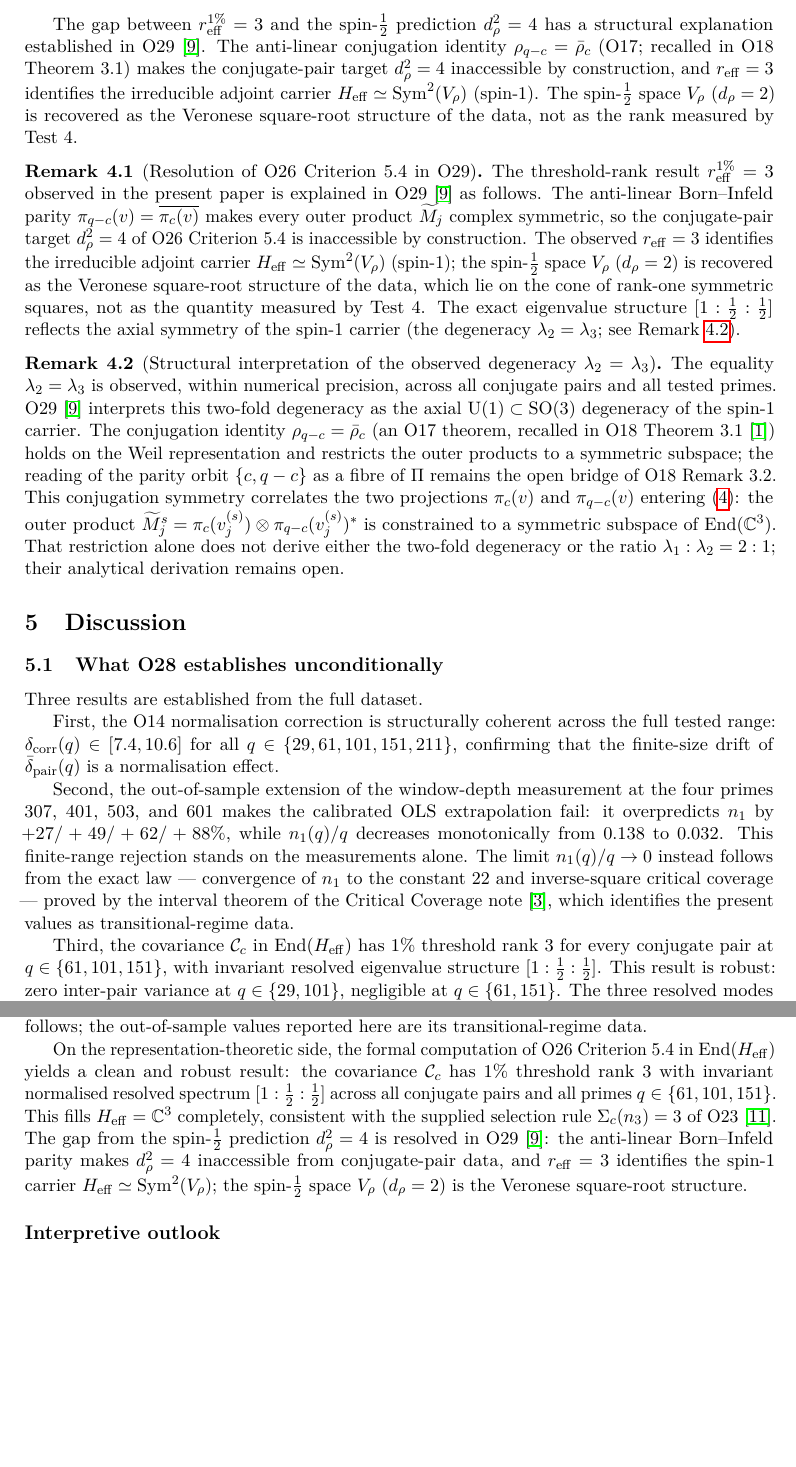
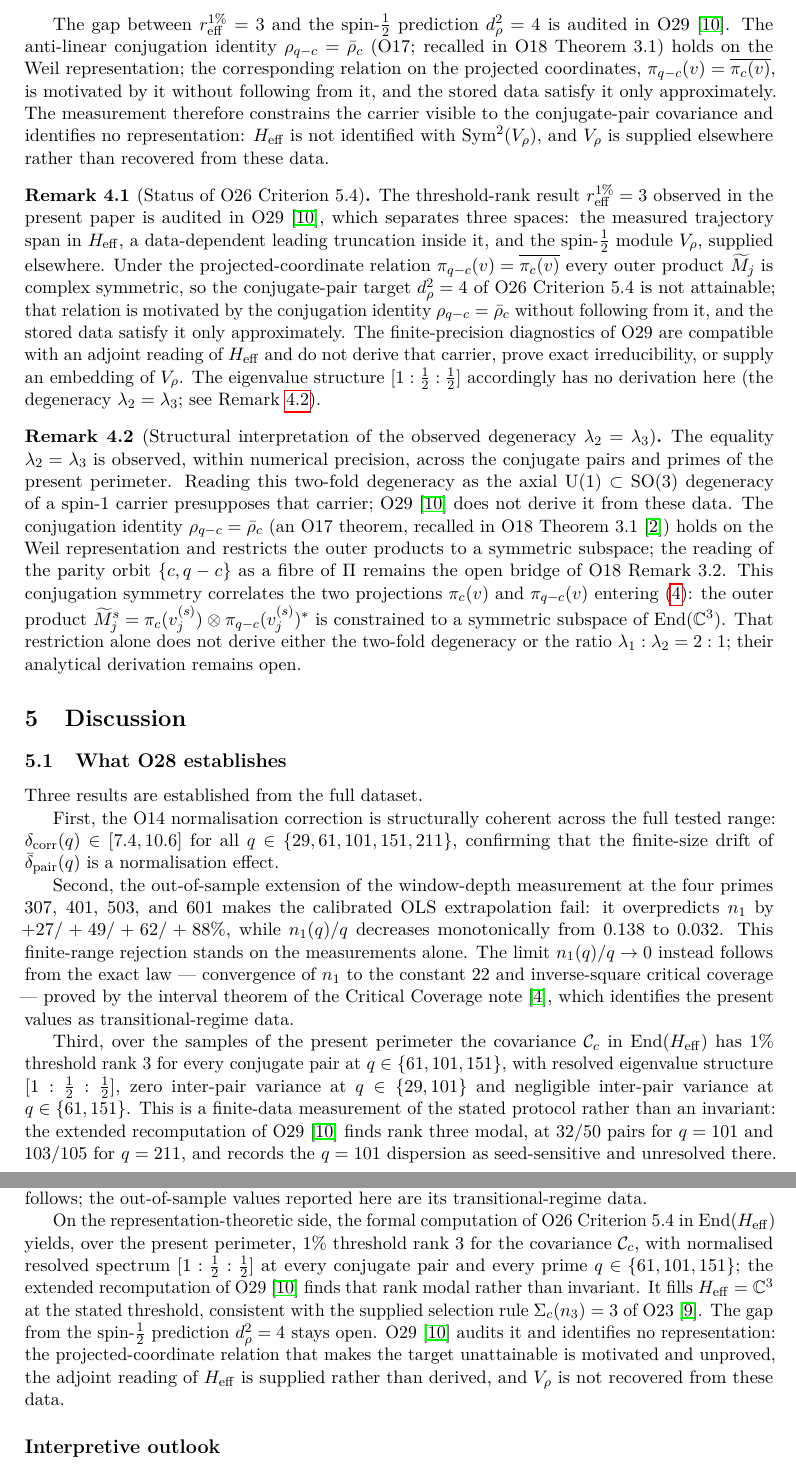
Before and after one commit to Cosmochrony/spectral-o28, a LaTeX paper (tex/SpectralO28.tex): two parts of pages 7 and 8 of 9, joined at a grey line, cut so that both start at the same text, the shorter picture padded with empty space. Compiled offline with pdfLaTeX.

Commit message:
State the open representation gap and the finite-data status of the rank-three measurement
The covariance measurement is reported as a finite-data value of the stated protocol,
with the extended recomputation of O29 recorded as modal rather than invariant, and the
identification of H_eff with Sym^2(V_rho), the Veronese square-root recovery of V_rho and
the completion of the representation-theoretic direction are withdrawn.
The four stale cited titles (O27, O29, O14, ENI) are synchronised with their deposited
records, CITATION.cff declares an article, and the README follows.

```diff
--- a/tex/SpectralO28.tex
+++ b/tex/SpectralO28.tex
@@ -391,36 +393,41 @@ and Effective Dimension of the Admissible Trajectory\\[4pt]
     of $\Sigma_c$ with that dimension remain open there.
 
     The gap between $r_{\mathrm{eff}}^{1\%} = 3$ and the spin-$\tfrac{1}{2}$ prediction
-    $d_\rho^2 = 4$ has a structural explanation established in O29~\cite{Beau2026a33}.
+    $d_\rho^2 = 4$ is audited in O29~\cite{Beau2026a33}.
     The anti-linear conjugation identity $\rho_{q-c} = \bar\rho_c$ (O17; recalled in O18
-    Theorem~3.1) makes the conjugate-pair target
-    $d_\rho^2 = 4$ inaccessible by construction, and $r_{\mathrm{eff}} = 3$ identifies the irreducible adjoint
-    carrier $H_{\mathrm{eff}} \simeq \mathrm{Sym}^2(V_\rho)$ (spin-$1$).
-    The spin-$\tfrac{1}{2}$ space $V_\rho$ ($d_\rho = 2$) is recovered as the Veronese square-root structure of the
-    data, not as the rank measured by Test~4.
+    Theorem~3.1) holds on the Weil representation; the corresponding relation on the projected
+    coordinates, $\pi_{q-c}(v) = \overline{\pi_c(v)}$, is motivated by it without following from it,
+    and the stored data satisfy it only approximately.
+    The measurement therefore constrains the carrier visible to the conjugate-pair covariance and
+    identifies no representation: $H_{\mathrm{eff}}$ is not identified with
+    $\mathrm{Sym}^2(V_\rho)$, and $V_\rho$ is supplied elsewhere rather than recovered from these
+    data.
 
-    \begin{remark}[Resolution of O26 Criterion~5.4 in O29]
+    \begin{remark}[Status of O26 Criterion~5.4]
       \label{rem:status}
-      The threshold-rank result $r_{\mathrm{eff}}^{1\%} = 3$ observed in the present paper is
-      explained
-      in O29~\cite{Beau2026a33} as follows.
-      The anti-linear Born--Infeld parity $\pi_{q-c}(v) = \overline{\pi_c(v)}$ makes every outer product
-      $\widetilde{M}_j$ complex symmetric, so the conjugate-pair target $d_\rho^2 = 4$ of O26 Criterion~5.4 is
-      inaccessible by construction.
-      The observed $r_{\mathrm{eff}} = 3$ identifies the irreducible adjoint carrier
-      $H_{\mathrm{eff}} \simeq \mathrm{Sym}^2(V_\rho)$ (spin-$1$); the spin-$\tfrac{1}{2}$ space $V_\rho$
-      ($d_\rho = 2$) is recovered as the Veronese square-root structure of the data, which lie on the cone of
-      rank-one symmetric squares, not as the quantity measured by Test~4.
-      The exact eigenvalue structure $[1 : \tfrac{1}{2} : \tfrac{1}{2}]$ reflects the axial symmetry of the
-      spin-$1$ carrier (the degeneracy $\lambda_2 = \lambda_3$; see Remark~\ref{rem:degeneracy}).
+      The threshold-rank result $r_{\mathrm{eff}}^{1\%} = 3$ observed in the present paper is audited
+      in O29~\cite{Beau2026a33}, which separates three spaces: the measured trajectory span in
+      $H_{\mathrm{eff}}$, a data-dependent leading truncation inside it, and the spin-$\tfrac{1}{2}$
+      module $V_\rho$, supplied elsewhere.
+      Under the projected-coordinate relation $\pi_{q-c}(v) = \overline{\pi_c(v)}$ every outer product
+      $\widetilde{M}_j$ is complex symmetric, so the conjugate-pair target $d_\rho^2 = 4$ of O26
+      Criterion~5.4 is not attainable; that relation is motivated by the conjugation identity
+      $\rho_{q-c} = \bar\rho_c$ without following from it, and the stored data satisfy it only
+      approximately.
+      The finite-precision diagnostics of O29 are compatible with an adjoint reading of
+      $H_{\mathrm{eff}}$ and do not derive that carrier, prove exact irreducibility, or supply an
+      embedding of $V_\rho$.
+      The eigenvalue structure $[1 : \tfrac{1}{2} : \tfrac{1}{2}]$ accordingly has no derivation here
+      (the degeneracy $\lambda_2 = \lambda_3$; see Remark~\ref{rem:degeneracy}).
     \end{remark}
 
     \begin{remark}[Structural interpretation of the observed degeneracy $\lambda_2 = \lambda_3$]
       \label{rem:degeneracy}
-      The equality $\lambda_2 = \lambda_3$ is observed, within numerical precision, across all
-      conjugate pairs and all tested primes.
-      O29~\cite{Beau2026a33} interprets this two-fold degeneracy as the axial
-      $\mathrm{U}(1) \subset \mathrm{SO}(3)$ degeneracy of the spin-$1$ carrier.
+      The equality $\lambda_2 = \lambda_3$ is observed, within numerical precision, across the
+      conjugate pairs and primes of the present perimeter.
+      Reading this two-fold degeneracy as the axial $\mathrm{U}(1) \subset \mathrm{SO}(3)$
+      degeneracy of a spin-$1$ carrier presupposes that carrier; O29~\cite{Beau2026a33} does not
+      derive it from these data.
       The conjugation identity $\rho_{q-c} = \bar\rho_c$ (an O17 theorem, recalled in O18
       Theorem~3.1~\cite{Beau2026a22}) holds on the Weil representation and
       restricts the outer products to a symmetric subspace; the reading of the parity orbit
@@ -435,7 +442,7 @@ and Effective Dimension of the Admissible Trajectory\\[4pt]
 
   \section{Discussion}
 
-  \subsection{What O28 establishes unconditionally}
+  \subsection{What O28 establishes}
 
     Three results are established from the full dataset.
 
@@ -453,12 +460,16 @@ and Effective Dimension of the Admissible Trajectory\\[4pt]
     Critical Coverage note~\cite{Beau2026ccnote}, which identifies the present values as
     transitional-regime data.
 
-    Third, the covariance $\mathcal{C}_c$ in $\mathrm{End}(H_{\mathrm{eff}})$ has $1\%$ threshold
-    rank~$3$ for every conjugate pair at $q \in \{61, 101, 151\}$, with invariant resolved
-    eigenvalue structure $[1 : \tfrac{1}{2} : \tfrac{1}{2}]$.
-    This result is robust: zero inter-pair variance at $q \in \{29, 101\}$, negligible at
-    $q \in \{61, 151\}$.
-    The three resolved modes fill $H_{\mathrm{eff}}$ completely and are consistent with
+    Third, over the samples of the present perimeter the covariance $\mathcal{C}_c$ in
+    $\mathrm{End}(H_{\mathrm{eff}})$ has $1\%$ threshold rank~$3$ for every conjugate pair at
+    $q \in \{61, 101, 151\}$, with resolved eigenvalue structure
+    $[1 : \tfrac{1}{2} : \tfrac{1}{2}]$, zero inter-pair variance at $q \in \{29, 101\}$ and
+    negligible inter-pair variance at $q \in \{61, 151\}$.
+    This is a finite-data measurement of the stated protocol rather than an invariant: the extended
+    recomputation of O29~\cite{Beau2026a33} finds rank three modal, at $32/50$ pairs for $q = 101$
+    and $103/105$ for $q = 211$, and records the $q = 101$ dispersion as seed-sensitive and
+    unresolved there.
+    The three resolved modes fill $H_{\mathrm{eff}}$ at the stated threshold and are consistent with
     the supplied selection rule $\Sigma_c(n_3) = 3$ of O23.
 
   \subsection{What remains open}
@@ -492,17 +505,17 @@ and Effective Dimension of the Admissible Trajectory\\[4pt]
   here are its transitional-regime data.
 
   On the representation-theoretic side, the formal computation of O26 Criterion~5.4
-  in $\mathrm{End}(H_{\mathrm{eff}})$ yields a clean and robust result: the covariance
-  $\mathcal{C}_c$ has $1\%$ threshold rank~$3$ with invariant normalised resolved spectrum
-  $[1 : \tfrac{1}{2} : \tfrac{1}{2}]$ across all conjugate pairs and all primes
-  $q \in \{61, 101, 151\}$.
-  This fills $H_{\mathrm{eff}} = \mathbb{C}^3$ completely, consistent with the supplied
+  in $\mathrm{End}(H_{\mathrm{eff}})$ yields, over the present perimeter, $1\%$ threshold rank~$3$
+  for the covariance $\mathcal{C}_c$, with normalised resolved spectrum
+  $[1 : \tfrac{1}{2} : \tfrac{1}{2}]$ at every conjugate pair and every prime
+  $q \in \{61, 101, 151\}$; the extended recomputation of O29~\cite{Beau2026a33} finds that rank
+  modal rather than invariant.
+  It fills $H_{\mathrm{eff}} = \mathbb{C}^3$ at the stated threshold, consistent with the supplied
   selection rule $\Sigma_c(n_3) = 3$ of O23~\cite{Beau2026a27}.
-  The gap from the spin-$\tfrac{1}{2}$ prediction $d_\rho^2 = 4$ is resolved
-  in O29~\cite{Beau2026a33}: the anti-linear Born--Infeld parity makes $d_\rho^2 = 4$ inaccessible from
-  conjugate-pair data, and $r_{\mathrm{eff}} = 3$ identifies the spin-$1$ carrier
-  $H_{\mathrm{eff}} \simeq \mathrm{Sym}^2(V_\rho)$; the spin-$\tfrac{1}{2}$ space $V_\rho$ ($d_\rho = 2$) is the
-  Veronese square-root structure.
+  The gap from the spin-$\tfrac{1}{2}$ prediction $d_\rho^2 = 4$ stays open.
+  O29~\cite{Beau2026a33} audits it and identifies no representation: the projected-coordinate
+  relation that makes the target unattainable is motivated and unproved, the adjoint reading of
+  $H_{\mathrm{eff}}$ is supplied rather than derived, and $V_\rho$ is not recovered from these data.
 
   \subsection*{Interpretive outlook}
 
```
Also changed, not shown: tex/cosmochrony-bibliography.bib (+12 -7 lines), README.md, tex/SpectralO28.tex (36 more changed lines), 1 other file.
